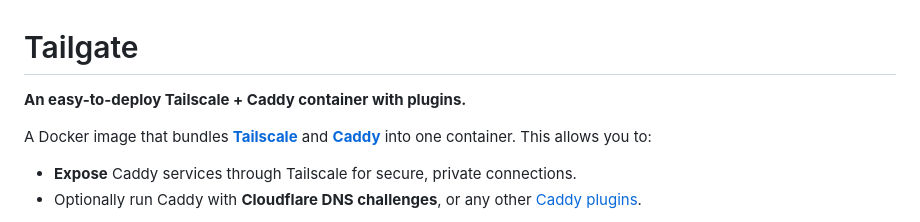
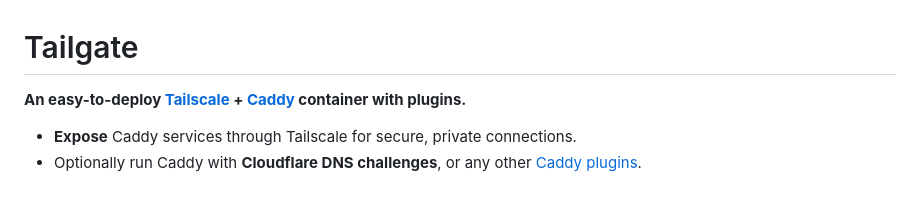
Before and after one commit to sudosu404/tailnet, a Markdown page: README.md, the part around the change. Drawn GitHub-style; blank space fills up the shorter version.

```diff
--- a/README.md
+++ b/README.md
@@ -1,8 +1,6 @@
 # Tailgate
 
-**An easy-to-deploy Tailscale + Caddy container with plugins.**
-
-A Docker image that bundles **[Tailscale](https://tailscale.com/)** and **[Caddy](https://caddyserver.com/)** into one container. This allows you to:
+**An easy-to-deploy [Tailscale](https://tailscale.com/) + [Caddy](https://caddyserver.com/) container with plugins.**
 
 - **Expose** Caddy services through Tailscale for secure, private connections.
 - Optionally run Caddy with **Cloudflare DNS challenges**, or any other [Caddy plugins](https://caddyserver.com/download).
```
